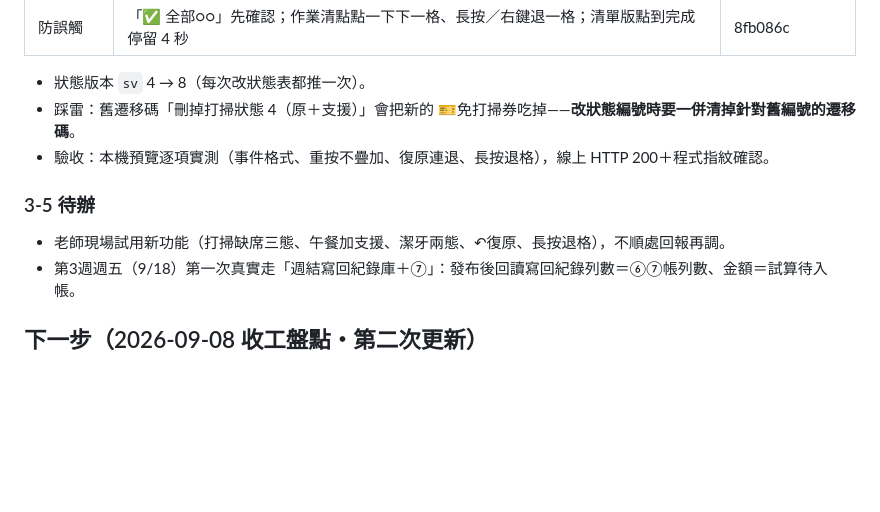
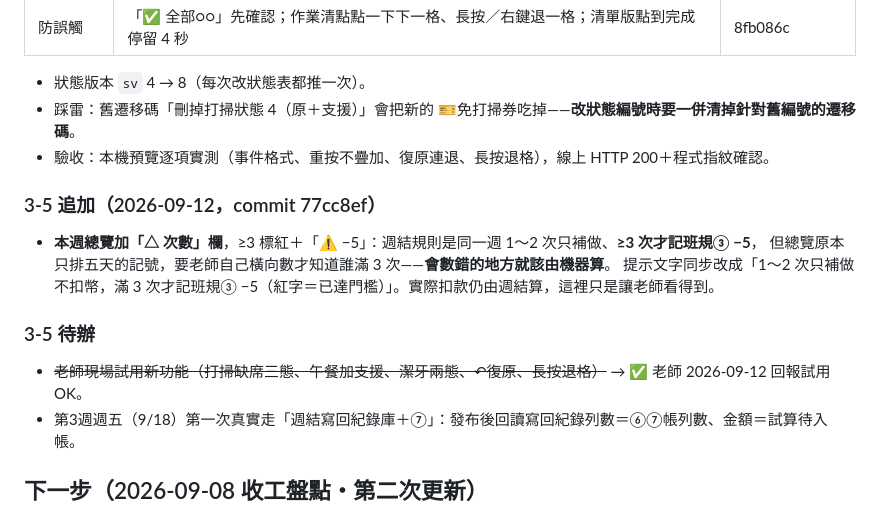
Before and after one commit to flyshan2010/class-manager, a Markdown page: docs/設計藍圖與路線圖.md, the part around the change. Drawn GitHub-style; blank space fills up the shorter version.

Commit message:
docs(藍圖): 補記 3-5 追加的「△ 次數」欄與試用回報結案
Co-Authored-By: Claude Opus 5 <noreply@anthropic.com>

```diff
--- a/docs/設計藍圖與路線圖.md
+++ b/docs/設計藍圖與路線圖.md
@@ -428,8 +428,13 @@ tally 表由四種增為七種（＋`午餐支援`／`午餐缺席`／`常規未
 - 踩雷：舊遷移碼「刪掉打掃狀態 4（原＋支援）」會把新的 🎫免打掃券吃掉——**改狀態編號時要一併清掉針對舊編號的遷移碼**。
 - 驗收：本機預覽逐項實測（事件格式、重按不疊加、復原連退、長按退格），線上 HTTP 200＋程式指紋確認。
 
+### 3-5 追加（2026-09-12，commit 77cc8ef）
+- **本週總覽加「△ 次數」欄**，≥3 標紅＋「⚠️ −5」：週結規則是同一週 1～2 次只補做、**≥3 次才記班規③ −5**，
+  但總覽原本只排五天的記號，要老師自己橫向數才知道誰滿 3 次——**會數錯的地方就該由機器算**。
+  提示文字同步改成「1～2 次只補做不扣幣，滿 3 次才記班規③ −5（紅字＝已達門檻）」。實際扣款仍由週結算，這裡只是讓老師看得到。
+
 ### 3-5 待辦
-- 老師現場試用新功能（打掃缺席三態、午餐加支援、潔牙兩態、↶復原、長按退格），不順處回報再調。
+- ~~老師現場試用新功能（打掃缺席三態、午餐加支援、潔牙兩態、↶復原、長按退格）~~ → ✅ 老師 2026-09-12 回報試用 OK。
 - 第3週週五（9/18）第一次真實走「週結寫回紀錄庫＋⑦」：發布後回讀寫回紀錄列數＝⑥⑦帳列數、金額＝試算待入帳。
 
 ## 下一步（2026-09-08 收工盤點・第二次更新）
```
